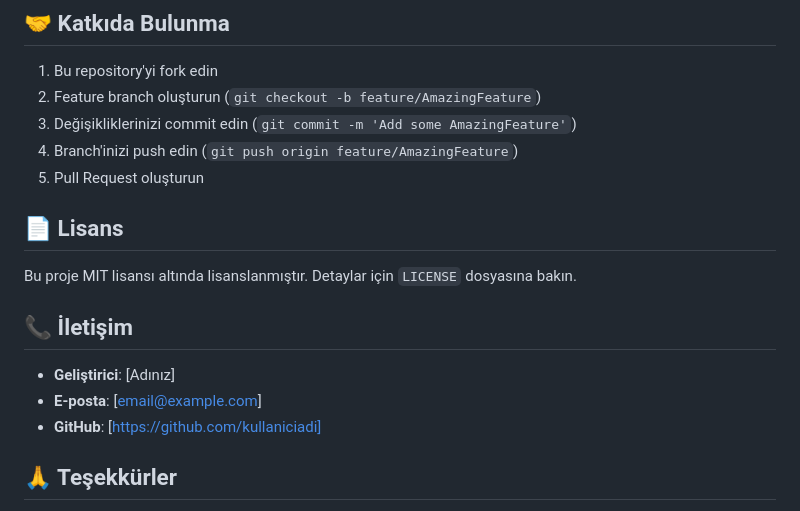
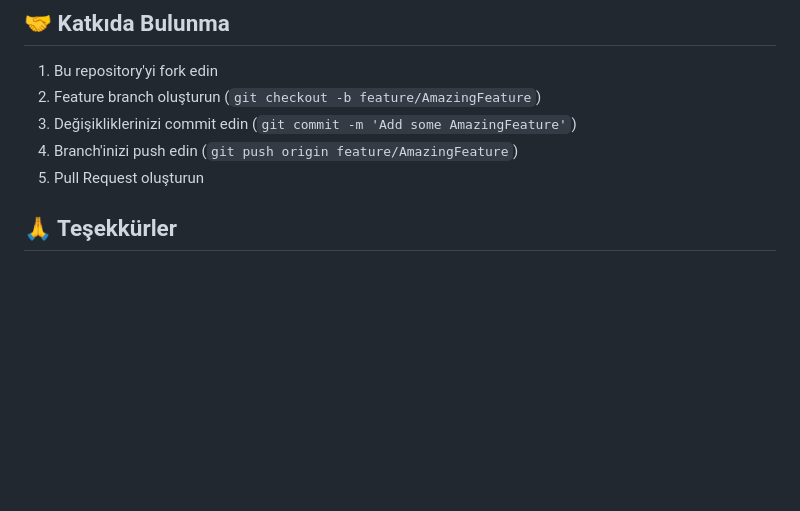
Before and after one commit to unziledalkilic/Proforma_Fatura_App, a Markdown page: README.md, the part around the change. GitHub-like rendering; blank space fills up the shorter version.

```diff
--- a/README.md
+++ b/README.md
@@ -119,15 +119,6 @@ flutter run
 4. Branch'inizi push edin (`git push origin feature/AmazingFeature`)
 5. Pull Request oluşturun
 
-## 📄 Lisans
-
-Bu proje MIT lisansı altında lisanslanmıştır. Detaylar için `LICENSE` dosyasına bakın.
-
-## 📞 İletişim
-
-- **Geliştirici**: [Adınız]
-- **E-posta**: [email@example.com]
-- **GitHub**: [https://github.com/kullaniciadi]
 
 ## 🙏 Teşekkürler
 
```
